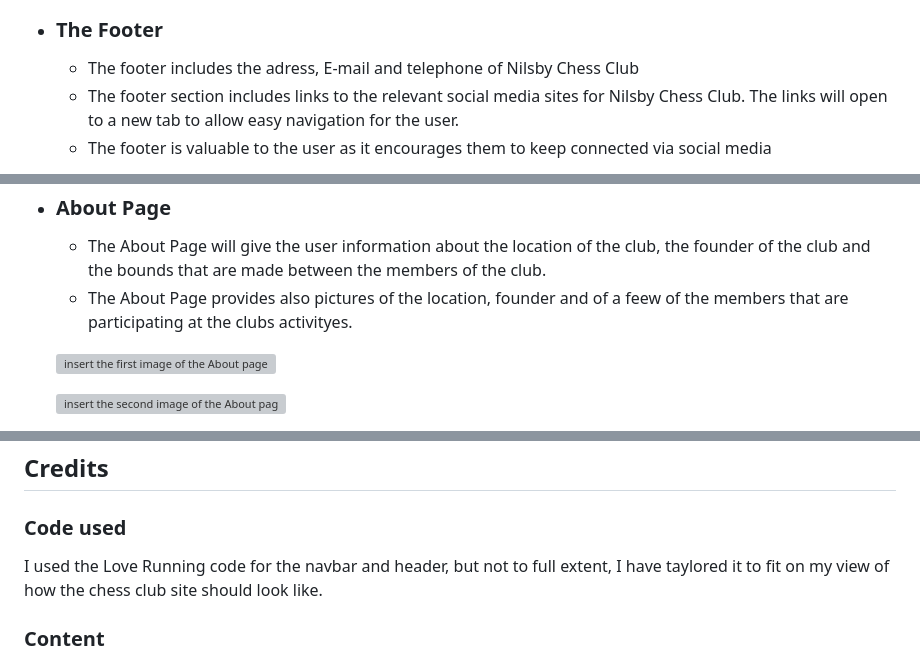
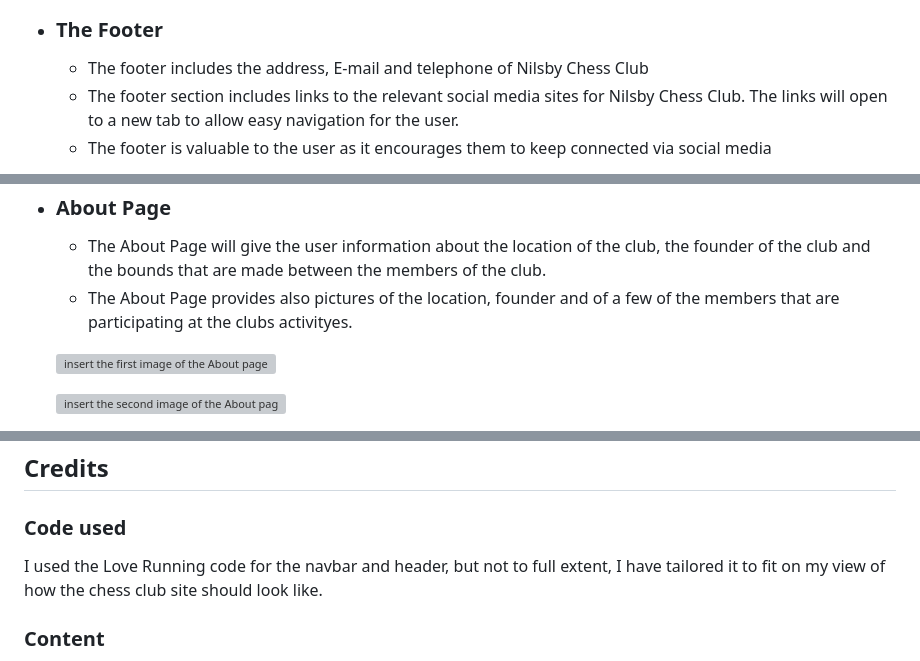
Before and after one commit to arnoldkoss/NILSBY-CHESS-CLUB, a Markdown page: README.md, 3 parts joined by grey strips. GitHub-like rendering; grey boxes are pictures that could not be loaded.

```diff
--- a/README.md
+++ b/README.md
@@ -118,7 +118,7 @@ I added a contact form so the user can send hes details and a message.
 ![inserting a picture of the reasons to play chess](documentation/reasons.png)
 
 - ### The Footer
-  - The footer includes the adress, E-mail and telephone of Nilsby Chess Club
+  - The footer includes the address, E-mail and telephone of Nilsby Chess Club
   - The footer section includes links to the relevant social media sites for Nilsby Chess Club. The links will open to a new tab to allow easy navigation for the user.
   - The footer is valuable to the user as it encourages them to keep connected via social media
 
@@ -127,7 +127,7 @@ I added a contact form so the user can send hes details and a message.
 
 - ### About Page
   - The About Page will give the user information about the location of the club, the founder of the club and the bounds that are made between the members of the club.
-  - The About Page provides also pictures of the location, founder and of a feew of the members that are participating at the clubs activityes.
+  - The About Page provides also pictures of the location, founder and of a few of the members that are participating at the clubs activityes.
 
   ![insert the first image of the About page](documentation/1st.pic.about.png)
 
@@ -230,7 +230,7 @@ The live link can be found here - <https://arnoldkoss.github.io/NILSBY-CHESS-CLU
 ## Credits
 
 ### Code used
-I used the Love Running code for the navbar and header, but not to full extent, I have taylored it to fit on my view of how the chess club site should look like.
+I used the Love Running code for the navbar and header, but not to full extent, I have tailored it to fit on my view of how the chess club site should look like.
 
 ### Content
 
```
Also changed, not shown: other parts of README.md (+9 -9 lines).
